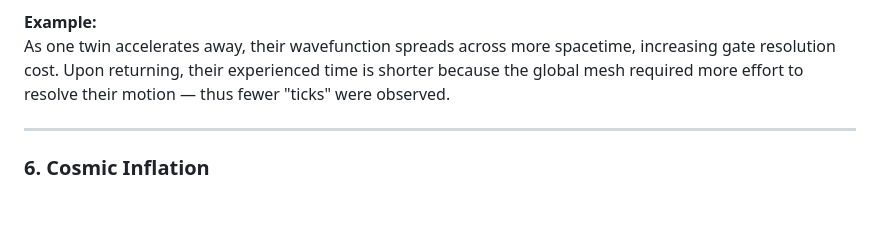
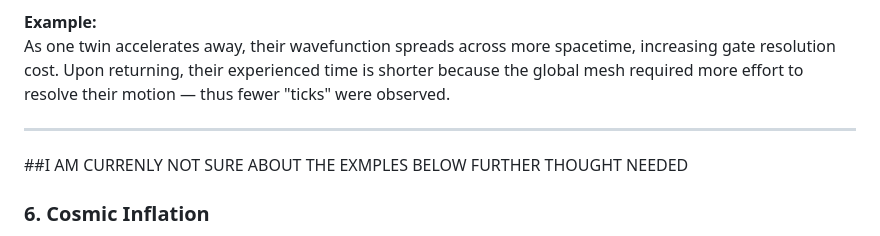
Before and after one commit to robbybrodie/time_as_computational_cost, a Markdown page: time_as_computational_cost.md, the part around the change. Drawn GitHub-style; blank space fills up the shorter version.

```diff
--- a/time_as_computational_cost.md
+++ b/time_as_computational_cost.md
@@ -253,6 +253,9 @@ As one twin accelerates away, their wavefunction spreads across more spacetime,
 
 ---
 
+##I AM CURRENLY NOT SURE ABOUT THE EXMPLES BELOW FURTHER THOUGHT NEEDED
+
+
 ### 6. Cosmic Inflation
 
 **Paradox:**
```
